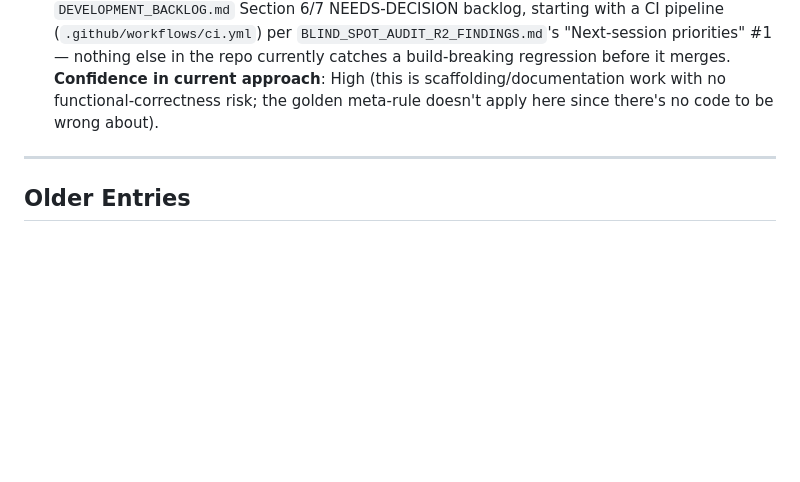
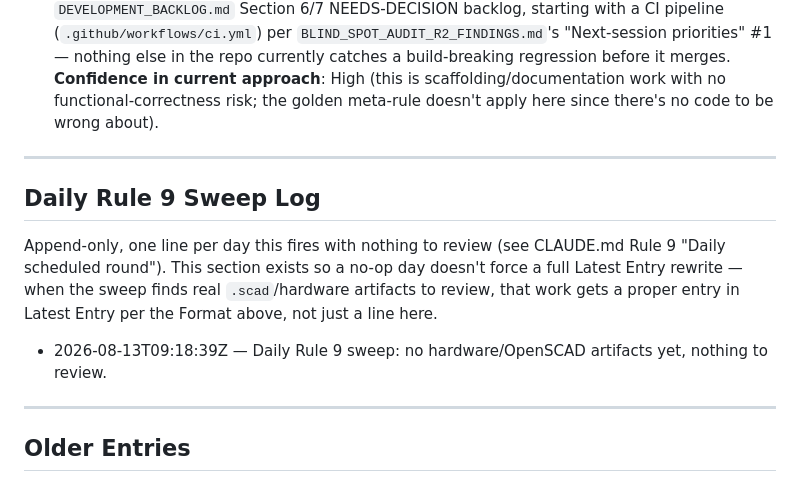
Before and after one commit to Leonidy431/tfmini_lidar, a Markdown page: state_journal.md, the part around the change. GitHub-like rendering; blank space fills up the shorter version.

Commit message:
chore: daily Rule 9 sweep — no hardware/OpenSCAD artifacts yet
Scheduled round (trig_012baCTwPWhsNiMaFRYzAsNo). Swept repo for
*.scad/hardware/enclosure/housing/mount artifacts: none found. No-op per
CLAUDE.md Rule 9's "if none exist yet, log and stop" clause — nothing
fabricated. Logged to state_journal.md's new Daily Rule 9 Sweep Log
section rather than rewriting Latest Entry for a no-op.

app/ untouched; 562/562 tests verified green before commit.

Co-Authored-By: Claude Sonnet 5 <noreply@anthropic.com>
Claude-Session: https://claude.ai/code/session_01BbLUPismb2rusgu12hMA2m

```diff
--- a/state_journal.md
+++ b/state_journal.md
@@ -55,6 +55,18 @@ Never end a turn that changed files without writing a new one.
 
 ---
 
+## Daily Rule 9 Sweep Log
+
+Append-only, one line per day this fires with nothing to review (see
+CLAUDE.md Rule 9 "Daily scheduled round"). This section exists so a no-op
+day doesn't force a full Latest Entry rewrite — when the sweep finds real
+`.scad`/hardware artifacts to review, that work gets a proper entry in
+Latest Entry per the Format above, not just a line here.
+
+- 2026-08-13T09:18:39Z — Daily Rule 9 sweep: no hardware/OpenSCAD artifacts yet, nothing to review.
+
+---
+
 ## Older Entries
 
 *(none yet — this is the first entry. Append new entries above this line, keep this file from growing unbounded by archiving entries older than ~10 iterations into `docs/STATE_JOURNAL_ARCHIVE.md` if it gets unwieldy — see AUTONOMY_HACKS.md Context Density #1/#6/#13 on context-window garbage collection.)*
```
